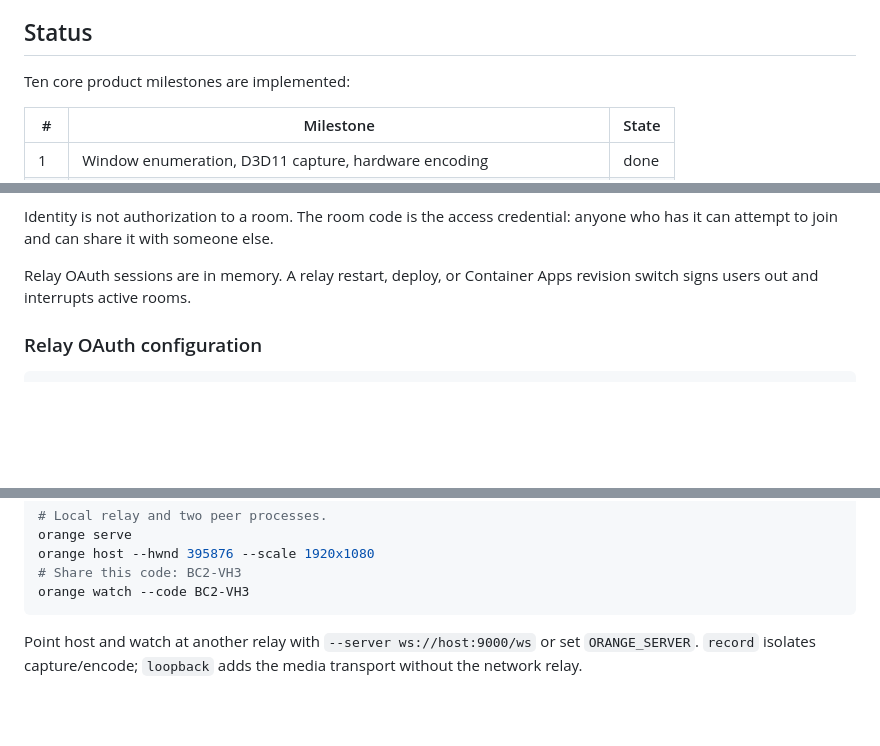
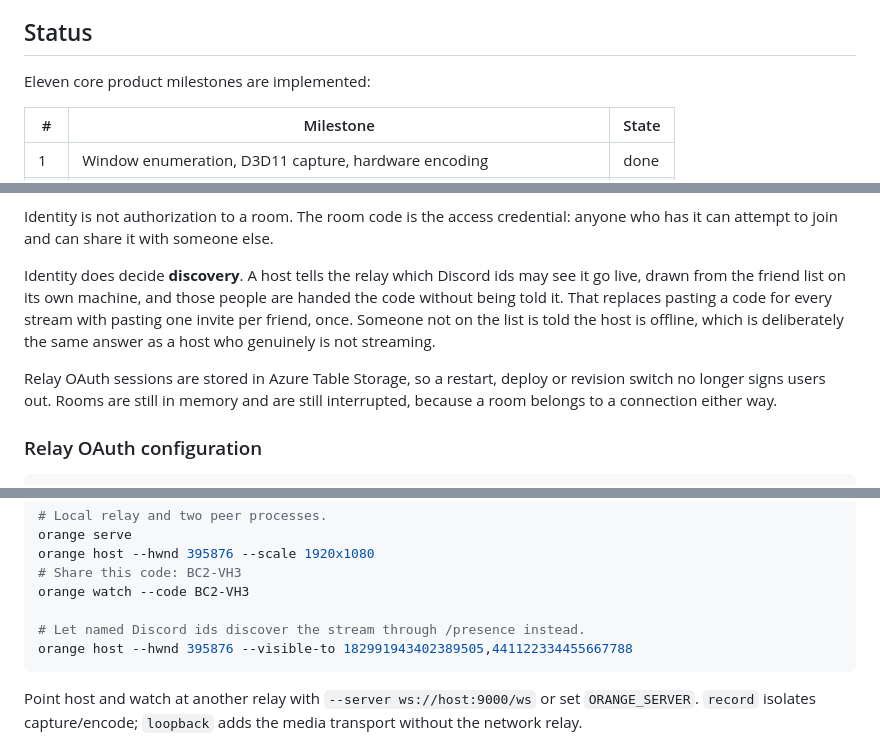
Before and after one commit to brnbtt/orange, a Markdown page: README.md, 3 parts joined by grey strips. GitHub-like rendering; blank space fills up the shorter version.

Commit message:
Describe the friends flow in the README
The README told users the room code is how you join and that a relay
restart signs everyone out. Neither is the whole truth any more: the code
is now how you meet someone once, and sessions survive restarts.

States the discovery model plainly, since it is the part that sounds like
a security change and is not one. The code remains the access credential;
what identity decides is who gets handed it without being told it. Also
notes that a stranger is told the host is offline, and that this is
deliberately the same answer as a host who is genuinely not streaming.

Adds --visible-to to the CLI examples and the milestone row, so the
feature is visible to someone reading top to bottom rather than only to
someone already looking for it.

````diff
--- a/README.md
+++ b/README.md
@@ -11,7 +11,7 @@
 
 ## Status
 
-Ten core product milestones are implemented:
+Eleven core product milestones are implemented:
 
 | # | Milestone | State |
 | --- | --- | --- |
@@ -67,8 +68,16 @@ exactly; the desktop polls with the generated state value.
 Identity is not authorization to a room. The room code is the access credential:
 anyone who has it can attempt to join and can share it with someone else.
 
-Relay OAuth sessions are in memory. A relay restart, deploy, or Container Apps
-revision switch signs users out and interrupts active rooms.
+Identity does decide **discovery**. A host tells the relay which Discord ids may
+see it go live, drawn from the friend list on its own machine, and those people
+are handed the code without being told it. That replaces pasting a code for
+every stream with pasting one invite per friend, once. Someone not on the list
+is told the host is offline, which is deliberately the same answer as a host who
+genuinely is not streaming.
+
+Relay OAuth sessions are stored in Azure Table Storage, so a restart, deploy or
+revision switch no longer signs users out. Rooms are still in memory and are
+still interrupted, because a room belongs to a connection either way.
 
 ### Relay OAuth configuration
 
@@ -278,6 +287,9 @@ orange serve
 orange host --hwnd 395876 --scale 1920x1080
 # Share this code: BC2-VH3
 orange watch --code BC2-VH3
+
+# Let named Discord ids discover the stream through /presence instead.
+orange host --hwnd 395876 --visible-to 182991943402389505,441122334455667788
 ```
 
 Point host and watch at another relay with `--server ws://host:9000/ws` or set
````
Also changed, not shown: other parts of README.md (+1 -0 lines).
